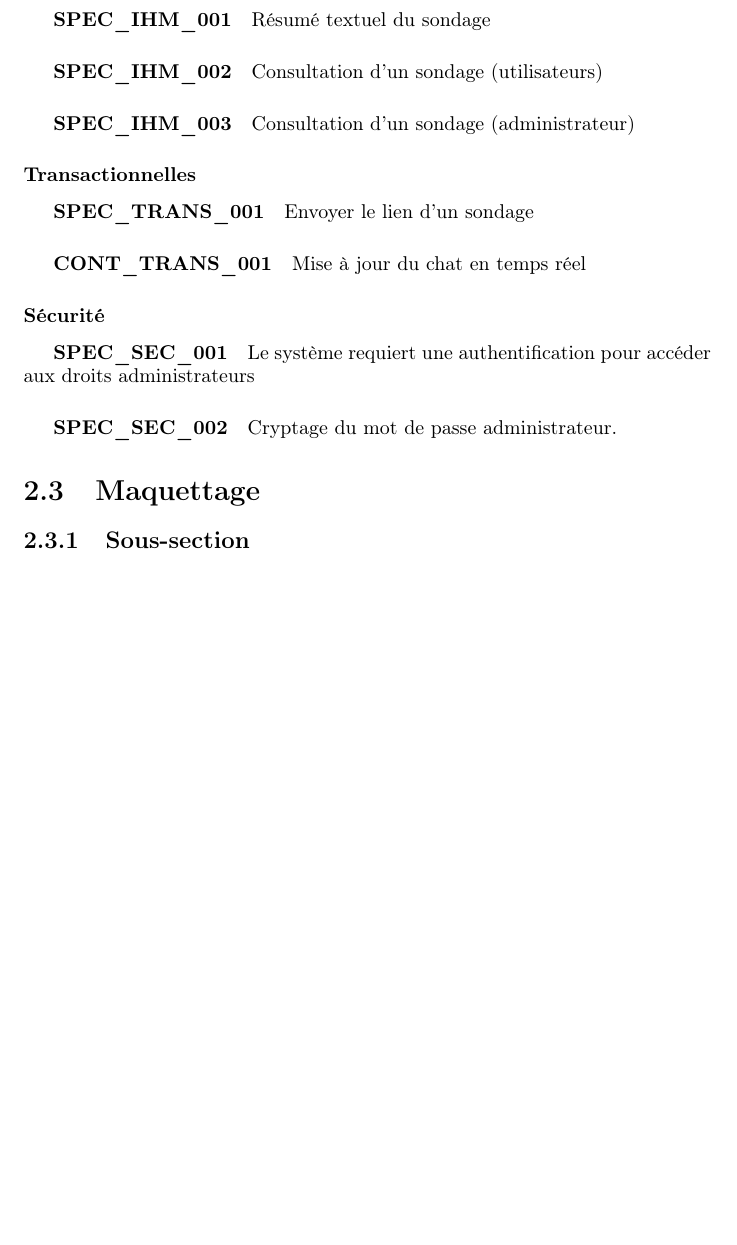
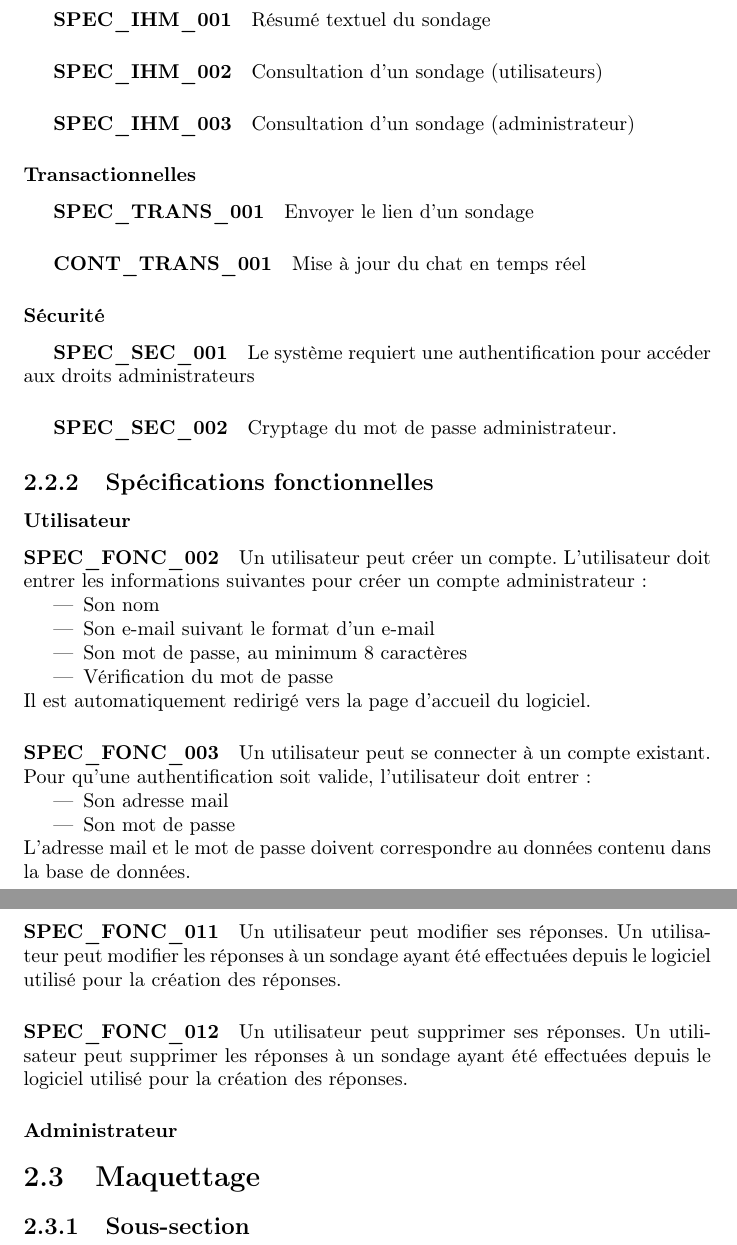
Before and after one commit to YMonnier/B00DLE, a LaTeX document (latex/rapport.tex): part of page 8 of 12 before the commit and two parts of pages 8 and 9 of 13 after it, the two joined at a grey line, cut so that both start at the same text, the shorter picture padded with empty space. Compiled offline with pdfLaTeX.

Commit message:
adds some specs

```diff
--- a/latex/rapport.tex
+++ b/latex/rapport.tex
@@ -98,6 +98,33 @@
 \subparagraph{SPEC\_SEC\_001} Le système requiert une authentification pour accéder aux droits administrateurs
 \subparagraph{SPEC\_SEC\_002} Cryptage du mot de passe administrateur.
 
+\subsection{Spécifications fonctionnelles}
+
+\subsubsection{Utilisateur}
+\paragraph{SPEC\_FONC\_002} Un utilisateur peut créer un compte.
+L’utilisateur doit entrer les informations suivantes pour créer un compte administrateur :
+\begin{itemize}
+\item Son nom
+\item Son e-mail suivant le format d’un e-mail
+\item Son mot de passe, au minimum 8 caractères
+\item Vérification du mot de passe \end{itemize}
+Il est automatiquement redirigé vers la page d’accueil du logiciel.
+
+\paragraph{SPEC\_FONC\_003} Un utilisateur peut se connecter à un compte existant.
+Pour qu’une authentification soit valide, l’utilisateur doit entrer :
+\begin{itemize}
+\item Son adresse mail
+\item Son mot de passe \end{itemize}
+L’adresse mail et le mot de passe doivent correspondre au données contenu dans la base de données.
+
+\paragraph{SPEC\_FONC\_011} Un utilisateur peut modifier ses réponses.
+Un utilisateur peut modifier les réponses à un sondage ayant été effectuées depuis le logiciel utilisé pour la création des réponses.
+
+\paragraph{SPEC\_FONC\_012} Un utilisateur peut supprimer ses réponses.
+Un utilisateur peut supprimer les réponses à un sondage ayant été effectuées depuis le logiciel utilisé pour la création des réponses.
+
+\subsubsection{Administrateur}
+
 \section{Maquettage}
 
 \subsection{Sous-section}
```
Also changed, not shown: latex/rapport.pdf.
